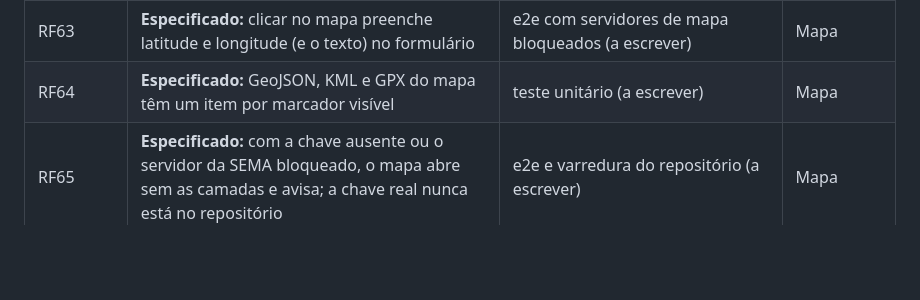
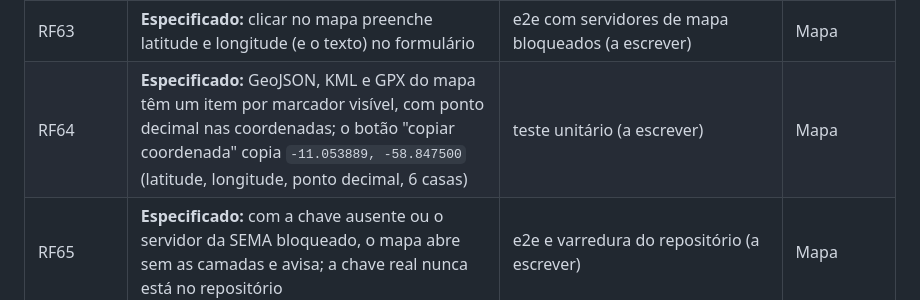
Before and after one commit to tiagobatista-stack/painel-produtividade-u06, a Markdown page: docs/CRITERIOS_ACEITE.md, the part around the change. GitHub-like rendering; blank space fills up the shorter version.

```diff
--- a/docs/CRITERIOS_ACEITE.md
+++ b/docs/CRITERIOS_ACEITE.md
@@ -67,7 +67,7 @@ Data de referência dos testes: 2026-10-15. Cada critério gera uma evidência l
 | RF61 | **Especificado:** CSV, KML e GPX abrem sem erro e têm as mesmas coordenadas do roteiro; célula do CSV não vira fórmula | `tests/exportacao.test.mjs` (casos novos) | Localização |
 | RF62 | **Especificado:** os três indicadores batem com os do exemplo | `tests/indicadores.test.mjs` (casos novos) | Localização |
 | RF63 | **Especificado:** clicar no mapa preenche latitude e longitude (e o texto) no formulário | e2e com servidores de mapa bloqueados (a escrever) | Mapa |
-| RF64 | **Especificado:** GeoJSON, KML e GPX do mapa têm um item por marcador visível | teste unitário (a escrever) | Mapa |
+| RF64 | **Especificado:** GeoJSON, KML e GPX do mapa têm um item por marcador visível, com ponto decimal nas coordenadas; o botão "copiar coordenada" copia `-11.053889, -58.847500` (latitude, longitude, ponto decimal, 6 casas) | teste unitário (a escrever) | Mapa |
 | RF65 | **Especificado:** com a chave ausente ou o servidor da SEMA bloqueado, o mapa abre sem as camadas e avisa; a chave real nunca está no repositório | e2e e varredura do repositório (a escrever) | Mapa |
 | RNF01 | Legível a 360 px | Print mobile | M1 |
 | RNF02 | Seed sem dado real | Revisão no M0 | M0 |
```
Also changed, not shown: docs/MAPA.md (+7 -0 lines), docs/REQUISITOS.md (+4 -3 lines).
